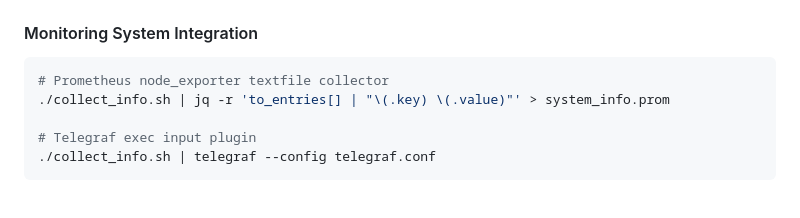
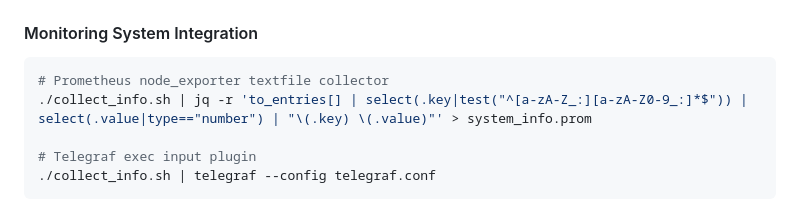
Before and after one commit to nullroute-commits/Automation_nation, a Markdown page: TECHNICAL.md, the part around the change. Rendered like a GitHub page.

Commit message:
Update TECHNICAL.md
Co-authored-by: Copilot <175728472+Copilot@users.noreply.github.com>
Signed-off-by: Somnetworking <59403925+nullroute-commits@users.noreply.github.com>

````diff
--- a/TECHNICAL.md
+++ b/TECHNICAL.md
@@ -385,7 +385,7 @@ output_json "$data"
 #### Monitoring System Integration
 ```bash
 # Prometheus node_exporter textfile collector
-./collect_info.sh | jq -r 'to_entries[] | "\(.key) \(.value)"' > system_info.prom
+./collect_info.sh | jq -r 'to_entries[] | select(.key|test("^[a-zA-Z_:][a-zA-Z0-9_:]*$")) | select(.value|type=="number") | "\(.key) \(.value)"' > system_info.prom
 
 # Telegraf exec input plugin
 ./collect_info.sh | telegraf --config telegraf.conf
````
